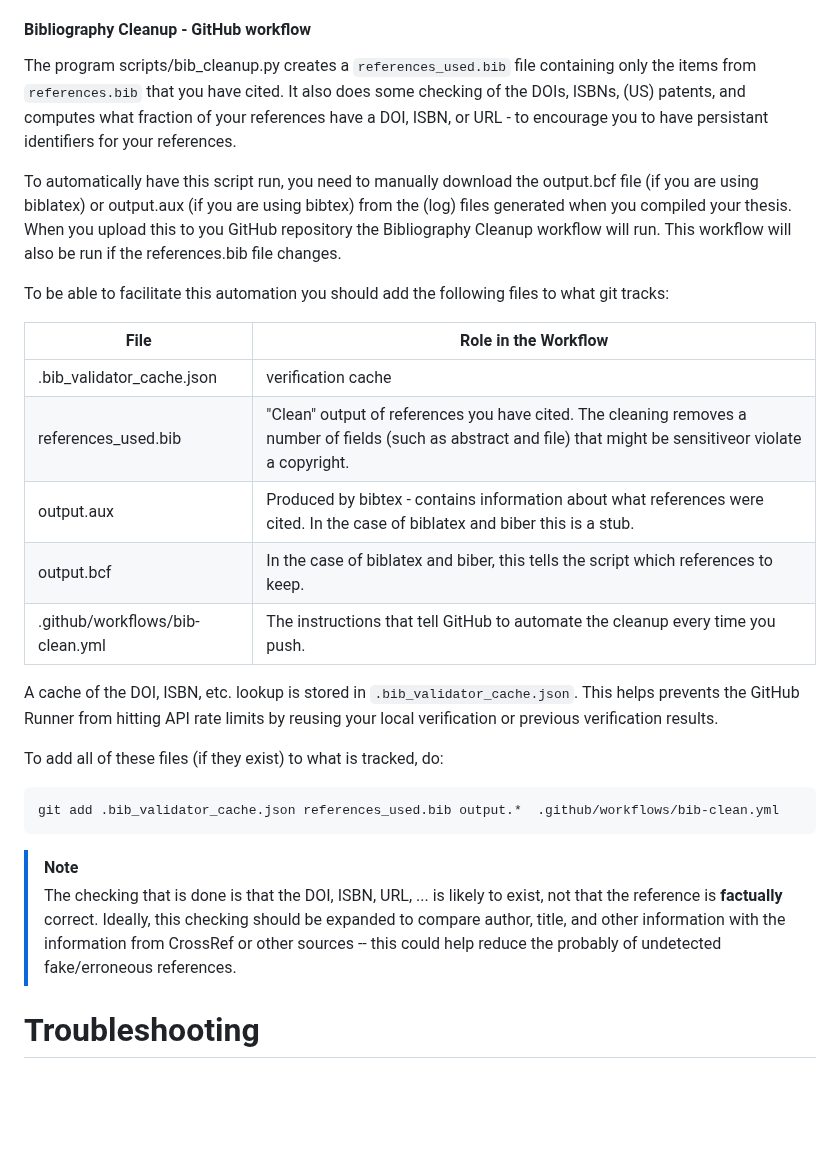
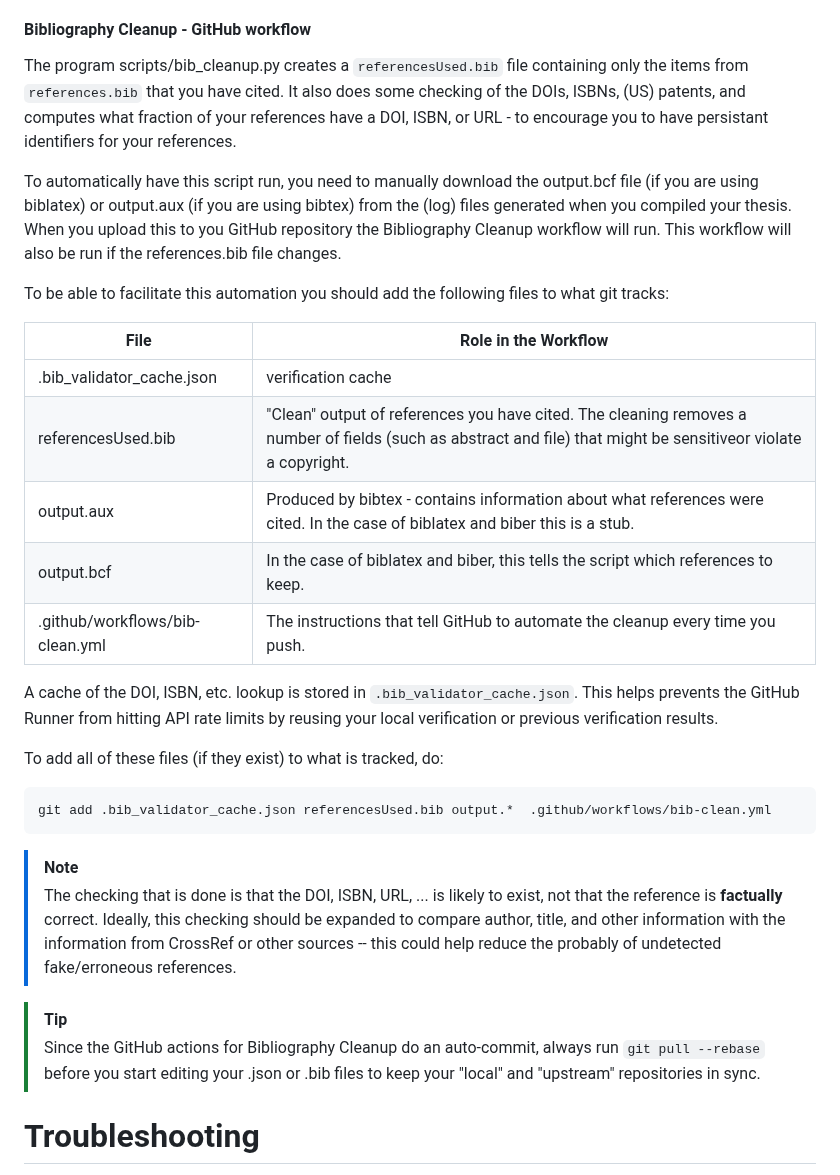
Before and after one commit to gqmaguirejr/KTH-3rd-cycle-template-restructured, a Markdown page: README.md, the part around the change. Rendered like a GitHub page; blank space fills up the shorter version.

Commit message:
Added to the README.md file a tip.

````diff
--- a/README.md
+++ b/README.md
@@ -360,7 +360,7 @@ By making this template available via GitHub, we exploit the ability of CI/CD (G
 * **Bibliography Cleanup** Runs scripts/bib_cleanup.py when ever output.bcf, output.aux, or references.bib changes.
 
 #### Bibliography Cleanup - GitHub workflow
-The program scripts/bib_cleanup.py creates a `references_used.bib` file containing only the items from `references.bib` that you have cited. It also does some checking of the DOIs, ISBNs, (US) patents, and computes what fraction of your references have a DOI, ISBN, or URL - to encourage you to have persistant identifiers for your references.
+The program scripts/bib_cleanup.py creates a `referencesUsed.bib` file containing only the items from `references.bib` that you have cited. It also does some checking of the DOIs, ISBNs, (US) patents, and computes what fraction of your references have a DOI, ISBN, or URL - to encourage you to have persistant identifiers for your references.
 
 To automatically have this script run, you need to manually download the output.bcf file (if you are using biblatex) or output.aux (if you are using bibtex) from the (log) files generated when you compiled your thesis. When you upload this to you GitHub repository the Bibliography Cleanup workflow will run. This workflow will also be run if the references.bib file changes.
 
@@ -369,7 +369,7 @@ To be able to facilitate this automation you should add the following files to w
 | File | Role in the Workflow |
 | --- | --- |
 | .bib_validator_cache.json | verification cache |
-| references_used.bib | "Clean" output of references you have cited. The cleaning removes a number of fields (such as abstract and file) that might be sensitiveor violate a copyright.|
+| referencesUsed.bib | "Clean" output of references you have cited. The cleaning removes a number of fields (such as abstract and file) that might be sensitiveor violate a copyright.|
 | output.aux | Produced by bibtex - contains information about what references were cited. In the case of biblatex and biber this is a stub.|
 | output.bcf | In the case of biblatex and biber, this tells the script which references to keep. |
 | .github/workflows/bib-clean.yml | The instructions that tell GitHub to automate the cleanup every time you push. |
@@ -378,10 +378,14 @@ A cache of the DOI, ISBN, etc. lookup is stored in `.bib_validator_cache.json`.
 
 To add all of these files (if they exist) to what is tracked, do:
 ``` bash
-git add .bib_validator_cache.json references_used.bib output.*  .github/workflows/bib-clean.yml
+git add .bib_validator_cache.json referencesUsed.bib output.*  .github/workflows/bib-clean.yml
 ```
 > [!NOTE]
 > The checking that is done is that the DOI, ISBN, URL, ... is likely to exist, not that the reference is **factually** correct. Ideally, this checking should be expanded to compare author, title, and other information with the information from CrossRef or other sources -- this could help reduce the probably of undetected fake/erroneous references.
+
+> [!TIP]
+> Since the GitHub actions for Bibliography Cleanup do an auto-commit, always run `git pull --rebase` before you start editing your .json or .bib files to keep your "local" and "upstream" repositories in sync.
+
 
 
 <a id="troubleshooting"></a>
````
